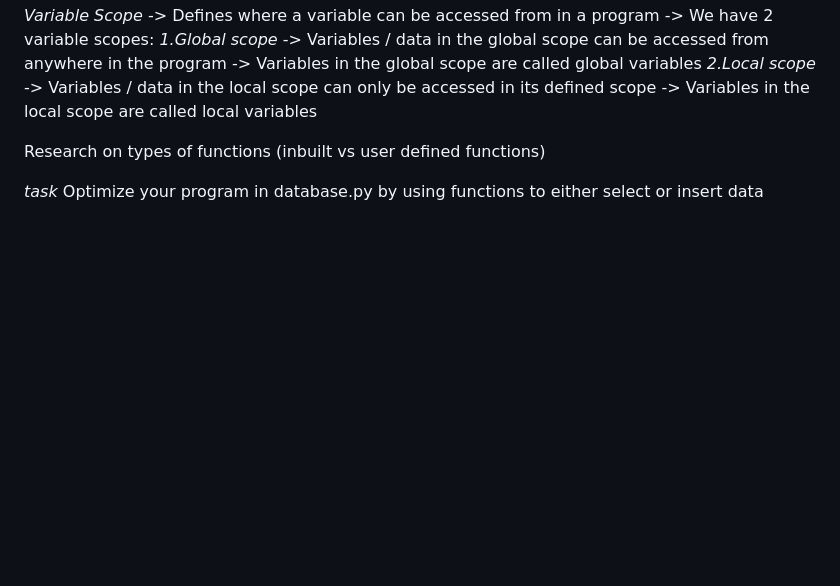
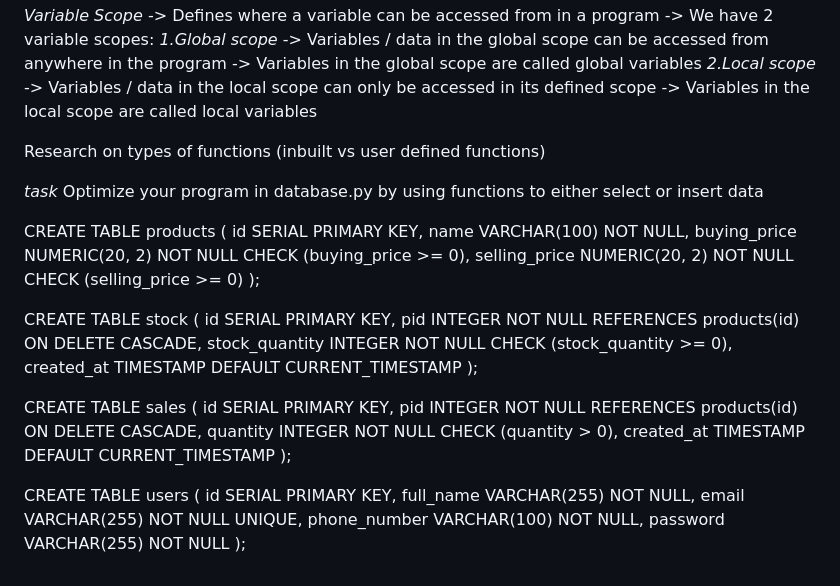
Before and after one commit to l-tting/flask_class, a Markdown page: Readme.md, the part around the change. Drawn GitHub-style; blank space fills up the shorter version.

Commit message:
table create cmds

```diff
--- a/Readme.md
+++ b/Readme.md
@@ -100,3 +100,33 @@ numbers = [1,2,3,4,5] - list
 
  *task*
 Optimize your program in database.py by using functions to either select or insert data
+
+
+CREATE TABLE products (
+    id SERIAL PRIMARY KEY,
+    name VARCHAR(100) NOT NULL,
+    buying_price NUMERIC(20, 2) NOT NULL CHECK (buying_price >= 0),
+    selling_price NUMERIC(20, 2) NOT NULL CHECK (selling_price >= 0)
+);
+
+CREATE TABLE stock (
+    id SERIAL PRIMARY KEY,
+    pid INTEGER NOT NULL REFERENCES products(id) ON DELETE CASCADE,
+    stock_quantity INTEGER NOT NULL CHECK (stock_quantity >= 0),
+    created_at TIMESTAMP DEFAULT CURRENT_TIMESTAMP
+);
+
+CREATE TABLE sales (
+    id SERIAL PRIMARY KEY,
+    pid INTEGER NOT NULL REFERENCES products(id) ON DELETE CASCADE,
+    quantity INTEGER NOT NULL CHECK (quantity > 0),
+    created_at TIMESTAMP DEFAULT CURRENT_TIMESTAMP
+);
+
+CREATE TABLE users (
+    id SERIAL PRIMARY KEY,
+    full_name VARCHAR(255) NOT NULL,
+    email VARCHAR(255) NOT NULL UNIQUE,
+    phone_number VARCHAR(100) NOT NULL,
+    password VARCHAR(255) NOT NULL
+);
```
